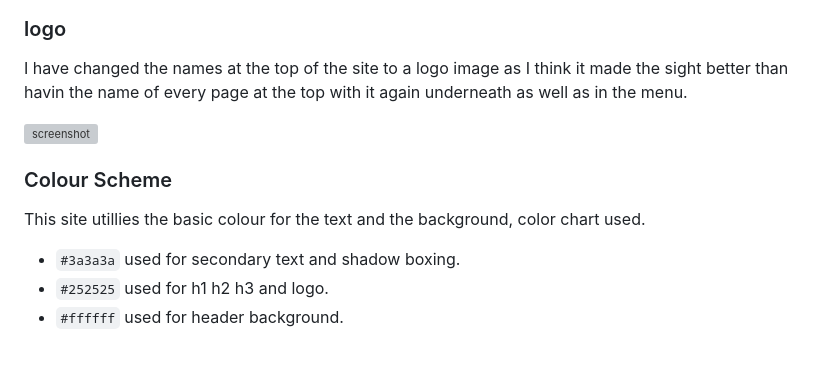
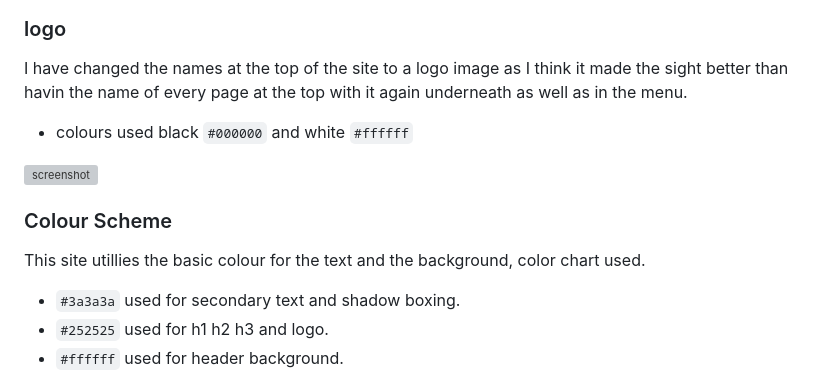
Before and after one commit to Paddyyouspoon/project1, a Markdown page: README.md, the part around the change printed below. Rendered like a GitHub page; blank space fills up the shorter version; grey boxes are pictures that could not be loaded.

```diff
--- a/README.md
+++ b/README.md
@@ -25,11 +25,14 @@ This is my Wire frame look for the site I used this to help me plan how my wesit
 
 I have changed the names at the top of the site to a logo image as I think it made the sight better than havin the name of every page at the top with it again underneath as well as in the menu.
 
+  - colours used black `#000000` and white `#ffffff`
+
 ![screenshot](assets/images/website%20images/logo/High-Resolution-Logo-White-on-Black-Background.png)
 
 ### Colour Scheme
 This site utillies the basic colour for the text and the background,
 color chart used.
+
 
 - `#3a3a3a`  used for secondary text and shadow boxing.
 - `#252525`  used for  h1 h2 h3 and logo.
```
Also changed, not shown: other parts of README.md (+7 -0 lines), TESTING.md (+4 -0 lines), documents/new layout at top.png (added), 2 other files.
